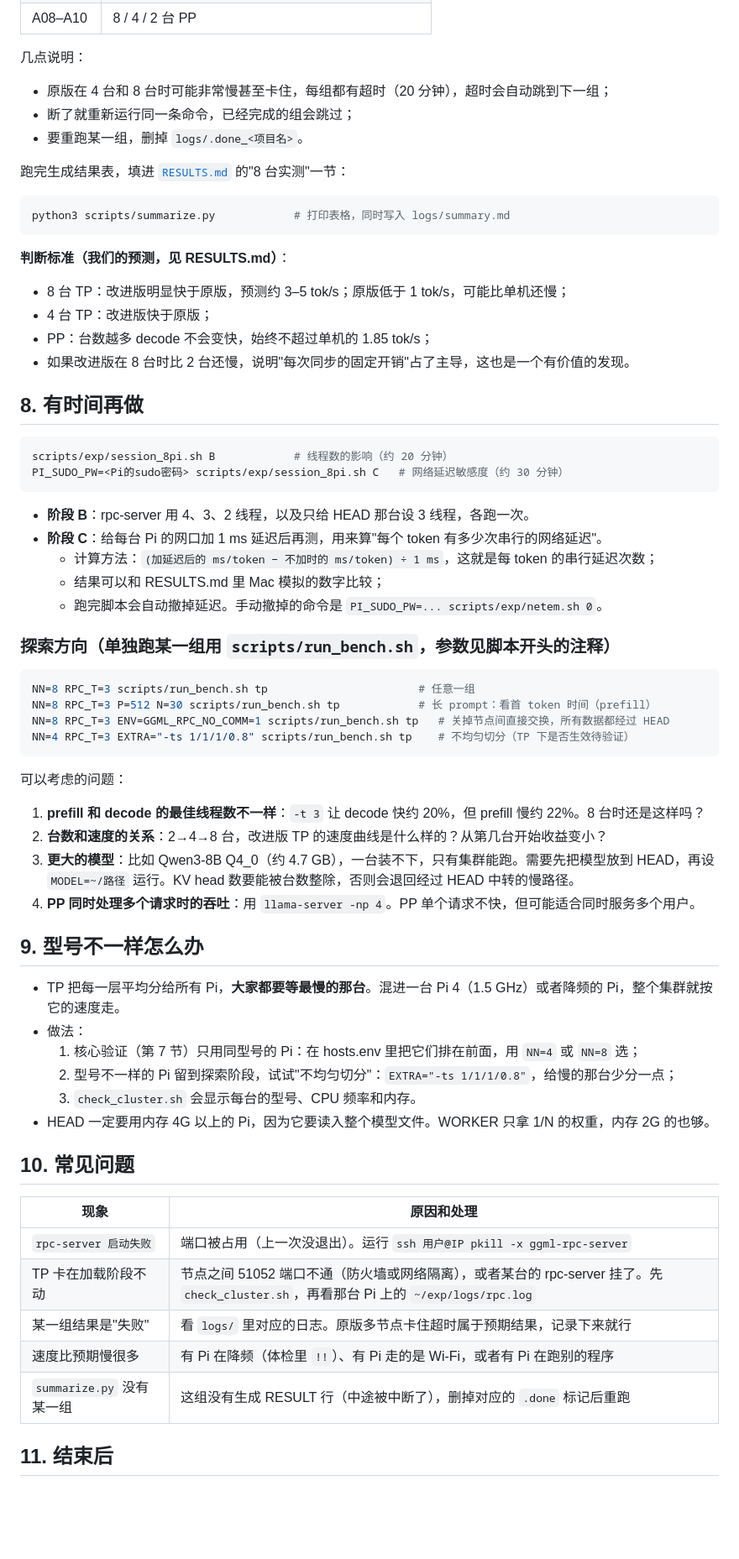
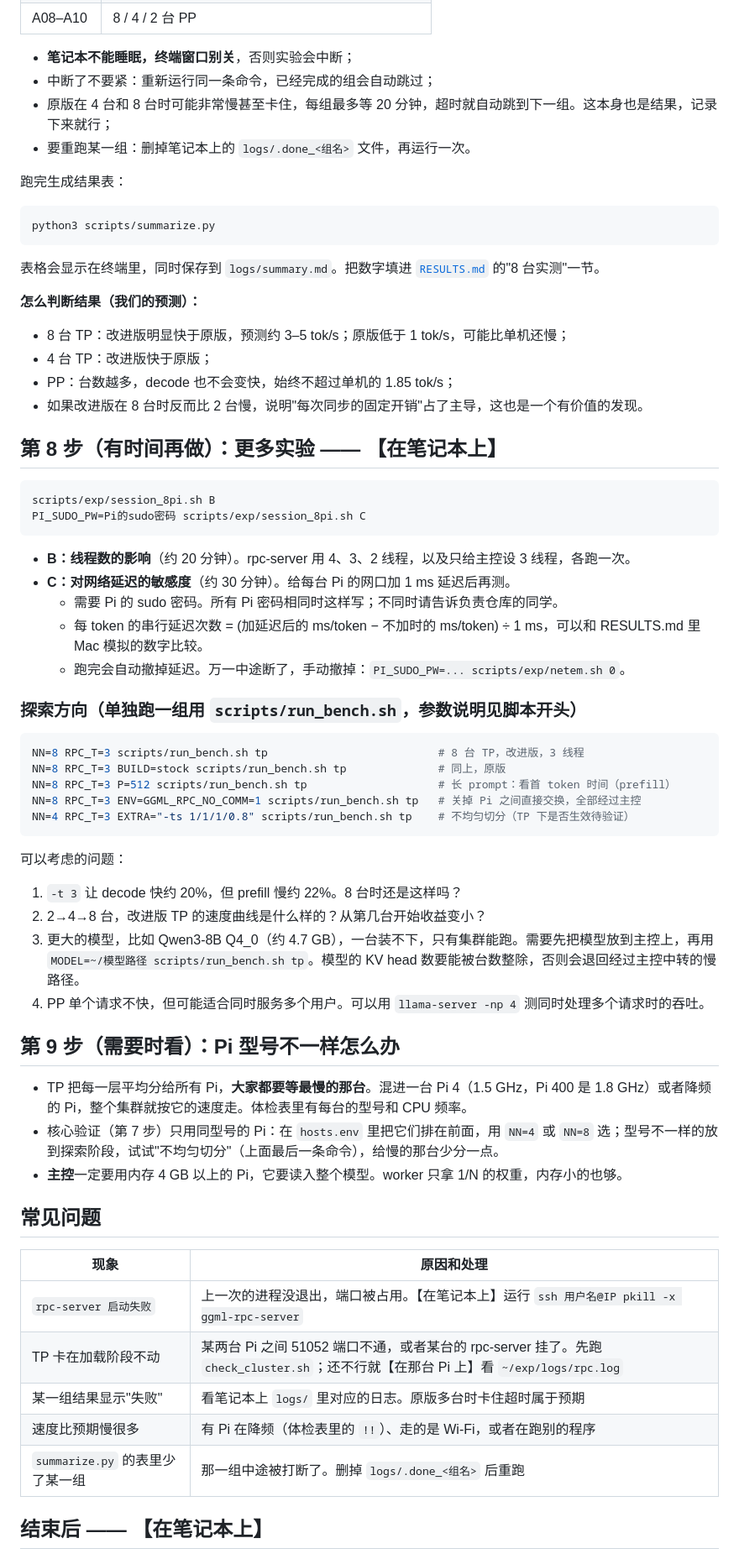
Before and after one commit to 44sunsetsf/dat300-edge-llm, a Markdown page: docs/操作指南.md, the part around one of its changes. Shown at 84% size. Drawn GitHub-style; blank space fills up the shorter version.

````diff
--- a/docs/操作指南.md
+++ b/docs/操作指南.md
@@ -104,68 +152,68 @@ scripts/exp/session_8pi.sh A
 | A08–A10 | 8 / 4 / 2 台 PP |
 
-几点说明：
-- 原版在 4 台和 8 台时可能非常慢甚至卡住，每组都有超时（20 分钟），超时会自动跳到下一组；
-- 断了就重新运行同一条命令，已经完成的组会跳过；
-- 要重跑某一组，删掉 `logs/.done_<项目名>`。
+- **笔记本不能睡眠，终端窗口别关**，否则实验会中断；
+- 中断了不要紧：重新运行同一条命令，已经完成的组会自动跳过；
+- 原版在 4 台和 8 台时可能非常慢甚至卡住，每组最多等 20 分钟，超时就自动跳到下一组。这本身也是结果，记录下来就行；
+- 要重跑某一组：删掉笔记本上的 `logs/.done_<组名>` 文件，再运行一次。
 
-跑完生成结果表，填进 [`RESULTS.md`](RESULTS.md) 的"8 台实测"一节：
+跑完生成结果表：
 
 ```bash
-python3 scripts/summarize.py            # 打印表格，同时写入 logs/summary.md
+python3 scripts/summarize.py
 ```
 
-**判断标准（我们的预测，见 RESULTS.md）**：
+表格会显示在终端里，同时保存到 `logs/summary.md`。把数字填进 [`RESULTS.md`](RESULTS.md) 的"8 台实测"一节。
+
+**怎么判断结果（我们的预测）：**
 - 8 台 TP：改进版明显快于原版，预测约 3–5 tok/s；原版低于 1 tok/s，可能比单机还慢；
 - 4 台 TP：改进版快于原版；
-- PP：台数越多 decode 不会变快，始终不超过单机的 1.85 tok/s；
-- 如果改进版在 8 台时比 2 台还慢，说明"每次同步的固定开销"占了主导，这也是一个有价值的发现。
+- PP：台数越多，decode 也不会变快，始终不超过单机的 1.85 tok/s；
+- 如果改进版在 8 台时反而比 2 台慢，说明"每次同步的固定开销"占了主导，这也是一个有价值的发现。
 
-## 8. 有时间再做
+## 第 8 步（有时间再做）：更多实验 —— 【在笔记本上】
 
 ```bash
-scripts/exp/session_8pi.sh B            # 线程数的影响（约 20 分钟）
-PI_SUDO_PW=<Pi的sudo密码> scripts/exp/session_8pi.sh C   # 网络延迟敏感度（约 30 分钟）
+scripts/exp/session_8pi.sh B
+PI_SUDO_PW=Pi的sudo密码 scripts/exp/session_8pi.sh C
 ```
 
-- **阶段 B**：rpc-server 用 4、3、2 线程，以及只给 HEAD 那台设 3 线程，各跑一次。
-- **阶段 C**：给每台 Pi 的网口加 1 ms 延迟后再测，用来算"每个 token 有多少次串行的网络延迟"。
-  - 计算方法：`(加延迟后的 ms/token − 不加时的 ms/token) ÷ 1 ms`，这就是每 token 的串行延迟次数；
-  - 结果可以和 RESULTS.md 里 Mac 模拟的数字比较；
-  - 跑完脚本会自动撤掉延迟。手动撤掉的命令是 `PI_SUDO_PW=... scripts/exp/netem.sh 0`。
+- **B：线程数的影响**（约 20 分钟）。rpc-server 用 4、3、2 线程，以及只给主控设 3 线程，各跑一次。
+- **C：对网络延迟的敏感度**（约 30 分钟）。给每台 Pi 的网口加 1 ms 延迟后再测。
+  - 需要 Pi 的 sudo 密码。所有 Pi 密码相同时这样写；不同时请告诉负责仓库的同学。
+  - 每 token 的串行延迟次数 = (加延迟后的 ms/token − 不加时的 ms/token) ÷ 1 ms，可以和 RESULTS.md 里 Mac 模拟的数字比较。
+  - 跑完会自动撤掉延迟。万一中途断了，手动撤掉：`PI_SUDO_PW=... scripts/exp/netem.sh 0`。
 
-### 探索方向（单独跑某一组用 `scripts/run_bench.sh`，参数见脚本开头的注释）
+### 探索方向（单独跑一组用 `scripts/run_bench.sh`，参数说明见脚本开头）
 
 ```bash
-NN=8 RPC_T=3 scripts/run_bench.sh tp                       # 任意一组
-NN=8 RPC_T=3 P=512 N=30 scripts/run_bench.sh tp            # 长 prompt：看首 token 时间（prefill）
-NN=8 RPC_T=3 ENV=GGML_RPC_NO_COMM=1 scripts/run_bench.sh tp   # 关掉节点间直接交换，所有数据都经过 HEAD
+NN=8 RPC_T=3 scripts/run_bench.sh tp                          # 8 台 TP，改进版，3 线程
+NN=8 RPC_T=3 BUILD=stock scripts/run_bench.sh tp              # 同上，原版
+NN=8 RPC_T=3 P=512 scripts/run_bench.sh tp                    # 长 prompt：看首 token 时间（prefill）
+NN=8 RPC_T=3 ENV=GGML_RPC_NO_COMM=1 scripts/run_bench.sh tp   # 关掉 Pi 之间直接交换，全部经过主控
 NN=4 RPC_T=3 EXTRA="-ts 1/1/1/0.8" scripts/run_bench.sh tp    # 不均匀切分（TP 下是否生效待验证）
 ```
 
 可以考虑的问题：
-1. **prefill 和 decode 的最佳线程数不一样**：`-t 3` 让 decode 快约 20%，但 prefill 慢约 22%。8 台时还是这样吗？
-2. **台数和速度的关系**：2→4→8 台，改进版 TP 的速度曲线是什么样的？从第几台开始收益变小？
-3. **更大的模型**：比如 Qwen3-8B Q4_0（约 4.7 GB），一台装不下，只有集群能跑。需要先把模型放到 HEAD，再设 `MODEL=~/路径` 运行。KV head 数要能被台数整除，否则会退回经过 HEAD 中转的慢路径。
-4. **PP 同时处理多个请求时的吞吐**：用 `llama-server -np 4`。PP 单个请求不快，但可能适合同时服务多个用户。
+1. `-t 3` 让 decode 快约 20%，但 prefill 慢约 22%。8 台时还是这样吗？
+2. 2→4→8 台，改进版 TP 的速度曲线是什么样的？从第几台开始收益变小？
+3. 更大的模型，比如 Qwen3-8B Q4_0（约 4.7 GB），一台装不下，只有集群能跑。需要先把模型放到主控上，再用 `MODEL=~/模型路径 scripts/run_bench.sh tp`。模型的 KV head 数要能被台数整除，否则会退回经过主控中转的慢路径。
+4. PP 单个请求不快，但可能适合同时服务多个用户。可以用 `llama-server -np 4` 测同时处理多个请求时的吞吐。
 
-## 9. 型号不一样怎么办
+## 第 9 步（需要时看）：Pi 型号不一样怎么办
 
-- TP 把每一层平均分给所有 Pi，**大家都要等最慢的那台**。混进一台 Pi 4（1.5 GHz）或者降频的 Pi，整个集群就按它的速度走。
-- 做法：
-  1. 核心验证（第 7 节）只用同型号的 Pi：在 hosts.env 里把它们排在前面，用 `NN=4` 或 `NN=8` 选；
-  2. 型号不一样的 Pi 留到探索阶段，试试"不均匀切分"：`EXTRA="-ts 1/1/1/0.8"`，给慢的那台少分一点；
-  3. `check_cluster.sh` 会显示每台的型号、CPU 频率和内存。
-- HEAD 一定要用内存 4G 以上的 Pi，因为它要读入整个模型文件。WORKER 只拿 1/N 的权重，内存 2G 的也够。
+- TP 把每一层平均分给所有 Pi，**大家都要等最慢的那台**。混进一台 Pi 4（1.5 GHz，Pi 400 是 1.8 GHz）或者降频的 Pi，整个集群就按它的速度走。体检表里有每台的型号和 CPU 频率。
+- 核心验证（第 7 步）只用同型号的 Pi：在 `hosts.env` 里把它们排在前面，用 `NN=4` 或 `NN=8` 选；型号不一样的放到探索阶段，试试"不均匀切分"（上面最后一条命令），给慢的那台少分一点。
+- **主控**一定要用内存 4 GB 以上的 Pi，它要读入整个模型。worker 只拿 1/N 的权重，内存小的也够。
 
-## 10. 常见问题
+## 常见问题
 
 | 现象 | 原因和处理 |
 |---|---|
-| `rpc-server 启动失败` | 端口被占用（上一次没退出）。运行 `ssh 用户@IP pkill -x ggml-rpc-server` |
-| TP 卡在加载阶段不动 | 节点之间 51052 端口不通（防火墙或网络隔离），或者某台的 rpc-server 挂了。先 `check_cluster.sh`，再看那台 Pi 上的 `~/exp/logs/rpc.log` |
-| 某一组结果是"失败" | 看 `logs/` 里对应的日志。原版多节点卡住超时属于预期结果，记录下来就行 |
-| 速度比预期慢很多 | 有 Pi 在降频（体检里 `!!`）、有 Pi 走的是 Wi-Fi，或者有 Pi 在跑别的程序 |
-| `summarize.py` 没有某一组 | 这组没有生成 RESULT 行（中途被中断了），删掉对应的 `.done` 标记后重跑 |
+| `rpc-server 启动失败` | 上一次的进程没退出，端口被占用。【在笔记本上】运行 `ssh 用户名@IP pkill -x ggml-rpc-server` |
+| TP 卡在加载阶段不动 | 某两台 Pi 之间 51052 端口不通，或者某台的 rpc-server 挂了。先跑 `check_cluster.sh`；还不行就【在那台 Pi 上】看 `~/exp/logs/rpc.log` |
+| 某一组结果显示"失败" | 看笔记本上 `logs/` 里对应的日志。原版多台时卡住超时属于预期 |
+| 速度比预期慢很多 | 有 Pi 在降频（体检表里的 `!!`）、走的是 Wi-Fi，或者在跑别的程序 |
+| `summarize.py` 的表里少了某一组 | 那一组中途被打断了。删掉 `logs/.done_<组名>` 后重跑 |
 
-## 11. 结束后
+## 结束后 —— 【在笔记本上】
 
````
Also changed, not shown: other parts of docs/操作指南.md (+95 -47 lines), README.md (+4 -0 lines).
